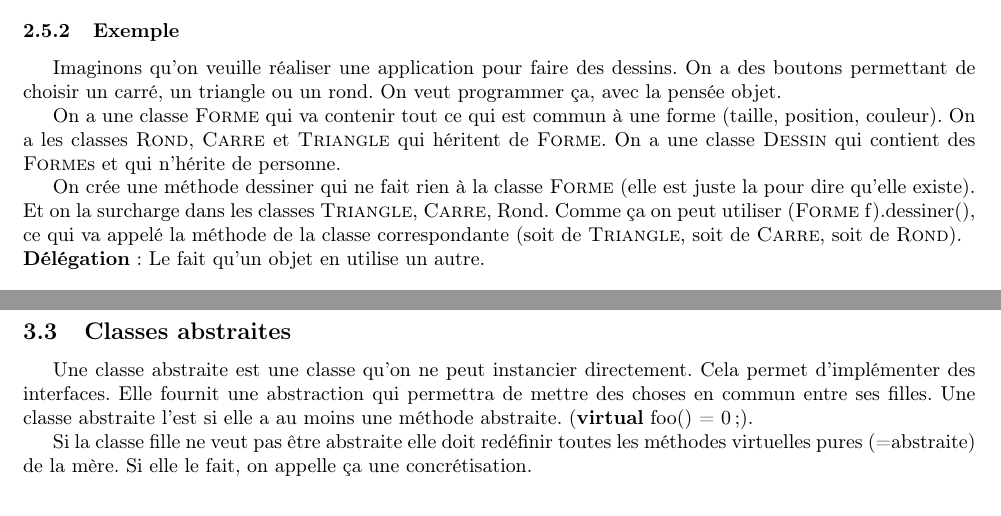
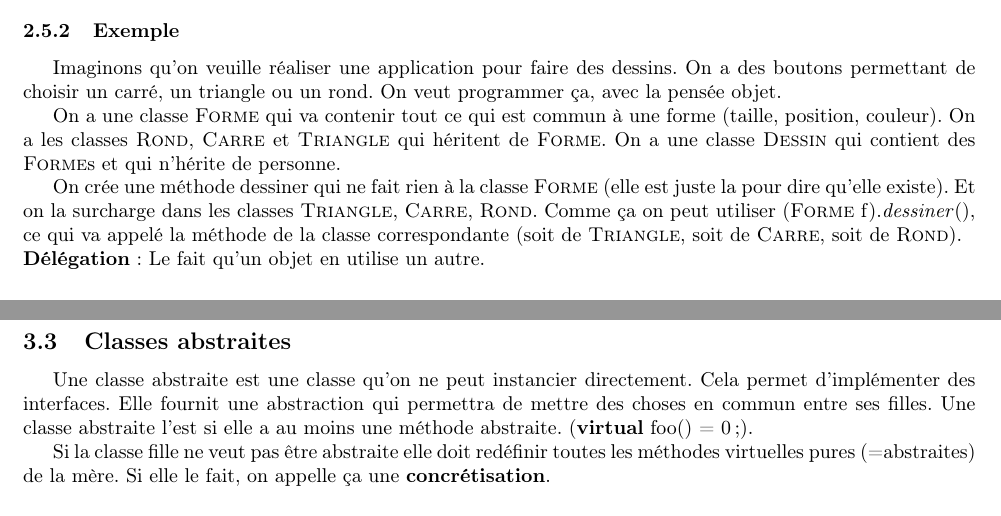
Before and after one commit to crisgild/INFO-F204-Analyse_et_methodes-Resume, a LaTeX document (src/main.tex, which reads src/2.L_oriente_objet/text.tex, src/3.Heritage_avance/text.tex): two parts of pages 6 and 7 of 13, joined at a grey line, cut so that both start at the same text. Compiled offline with pdfLaTeX.

Commit message:
Minor edit

```diff
--- a/src/2.L_oriente_objet/text.tex
+++ b/src/2.L_oriente_objet/text.tex
@@ -106,7 +106,7 @@ Imaginons qu'on veuille réaliser une application pour faire des dessins. On a d
 
 On a une classe \textsc{Forme} qui va contenir tout ce qui est commun à une forme (taille, position, couleur). On a les classes \textsc{Rond}, \textsc{Carre} et \textsc{Triangle} qui héritent de \textsc{Forme}. On a une classe \textsc{Dessin} qui contient des \textsc{Forme}s et qui n’hérite de personne.
 
-On crée une méthode dessiner qui ne fait rien à la classe \textsc{Forme} (elle est juste la pour dire qu’elle existe). Et on la surcharge dans les classes \textsc{Triangle}, \textsc{Carre}, Rond. Comme ça on peut utiliser (\textsc{Forme} f).dessiner(), ce qui va appelé la méthode de la classe correspondante (soit de \textsc{Triangle}, soit de \textsc{Carre}, soit de \textsc{Rond}).
+On crée une méthode dessiner qui ne fait rien à la classe \textsc{Forme} (elle est juste la pour dire qu’elle existe). Et on la surcharge dans les classes \textsc{Triangle}, \textsc{Carre}, \textsc{Rond}. Comme ça on peut utiliser (\textsc{Forme} f).\textit{dessiner}(), ce qui va appelé la méthode de la classe correspondante (soit de \textsc{Triangle}, soit de \textsc{Carre}, soit de \textsc{Rond}).
 \\\textbf{Délégation}: Le fait qu’un objet en utilise un autre.
 
 
--- a/src/3.Heritage_avance/text.tex
+++ b/src/3.Heritage_avance/text.tex
@@ -16,7 +16,7 @@ Une classe abstraite est une classe qu’on ne peut instancier directement.
 Cela permet d’implémenter des interfaces. Elle fournit une abstraction qui permettra de mettre des choses en commun entre ses filles.
 Une classe abstraite l’est si elle a au moins une méthode abstraite. (\textbf{virtual} foo() = 0;).
 
-Si la classe fille ne veut pas être abstraite elle doit redéfinir toutes les méthodes virtuelles pures (=abstraite) de la mère. Si elle le fait, on appelle ça une concrétisation.
+Si la classe fille ne veut pas être abstraite elle doit redéfinir toutes les méthodes virtuelles pures (=abstraites) de la mère. Si elle le fait, on appelle ça une \textbf{concrétisation}.
 
 
 
```
Also changed, not shown: src/main.tex (+0 -4 lines).
